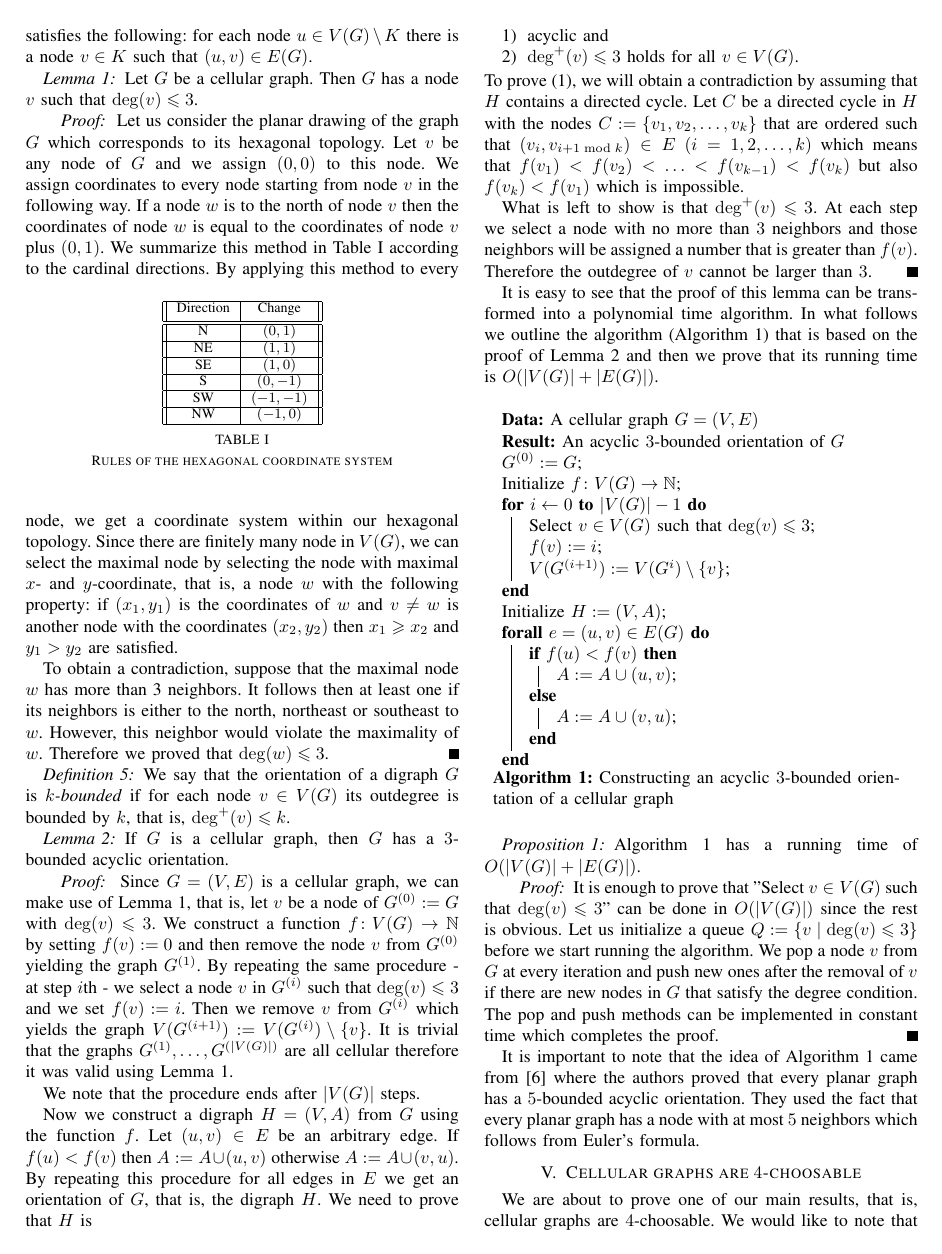
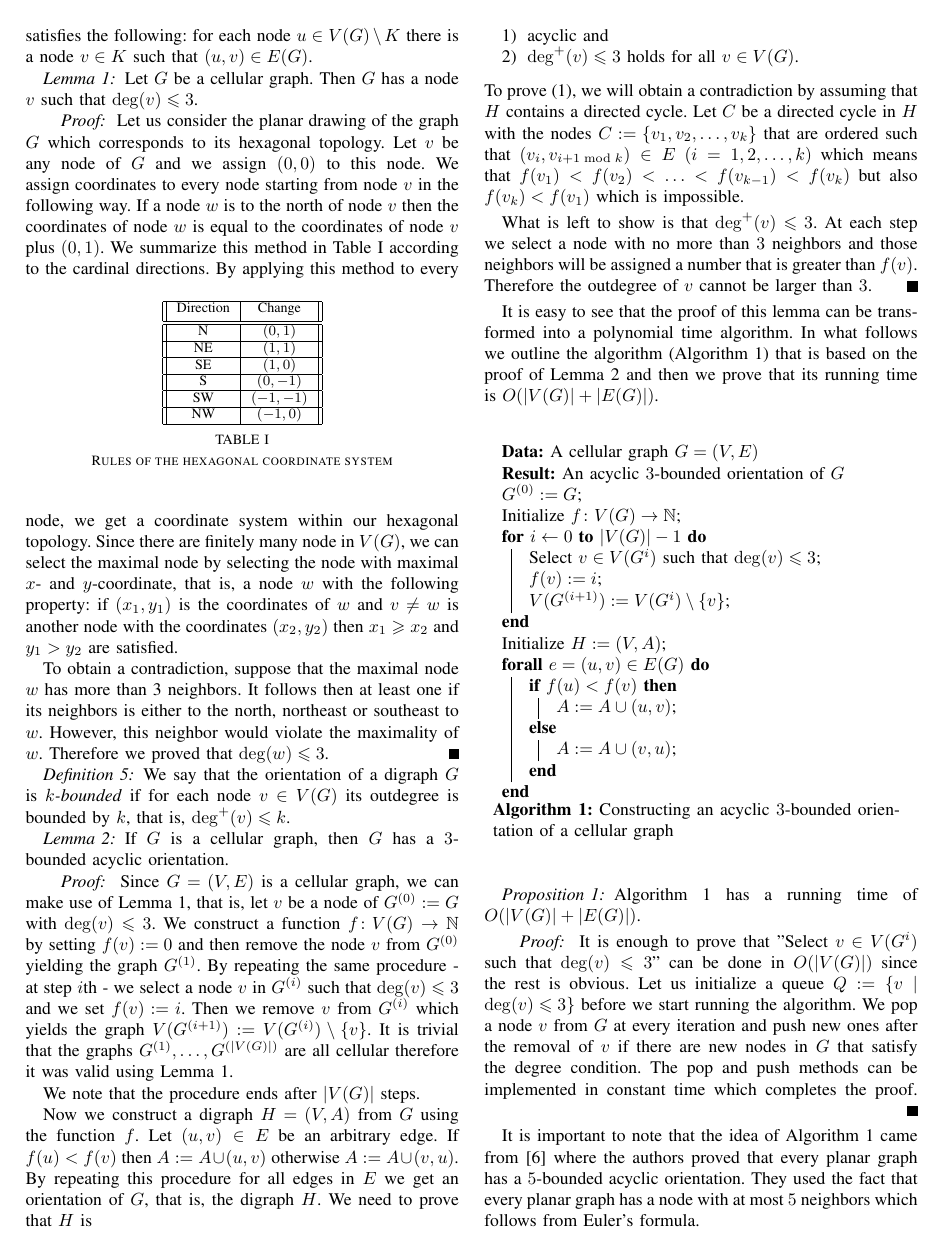
Before and after one commit to Benmartin92/research-kth, a LaTeX paper (final-report-theory/final-report-theory.tex): page 2 of 4. Compiled offline with pdfLaTeX.

Commit message:
Final-report-theory: added a missing index.

```diff
--- a/final-report-theory/final-report-theory.tex
+++ b/final-report-theory/final-report-theory.tex
@@ -170,7 +170,7 @@ It is easy to see that the proof of this lemma can be transformed into a polynom
  $G^{(0)} := G$\;
  Initialize $f \colon V(G) \to \mathbb{N}$\;
  \For{$i\leftarrow 0$ \KwTo $|V(G)|-1$}{
-  Select $v \in V(G)$ such that $\deg(v) \leqslant 3$\;
+  Select $v \in V(G^i)$ such that $\deg(v) \leqslant 3$\;
   $f(v):=i$\;
   $V(G^{(i+1)}):=V(G^{i}) \setminus \lbrace v \rbrace$\;
  }
@@ -187,7 +187,7 @@ It is easy to see that the proof of this lemma can be transformed into a polynom
 \begin{prop} Algorithm \ref{alg:find-acyclic-bounded-orientation} has a running time of $O(|V(G)| + |E(G)|)$.
 \end{prop}
 \begin{proof}
-It is enough to prove that "Select $v \in V(G)$ such that $\deg(v) \leqslant 3$" can be done in $O(|V(G)|)$ since the rest is obvious. Let us initialize a queue $Q := \lbrace v \mid \deg(v) \leqslant  3\rbrace$ before we start running the algorithm. We pop a node $v$ from $G$ at every iteration and push new ones after the removal of $v$ if there are new nodes in $G$ that satisfy the degree condition. The pop and push methods can be implemented in constant time which completes the proof.
+It is enough to prove that "Select $v \in V(G^i)$ such that $\deg(v) \leqslant 3$" can be done in $O(|V(G)|)$ since the rest is obvious. Let us initialize a queue $Q := \lbrace v \mid \deg(v) \leqslant  3\rbrace$ before we start running the algorithm. We pop a node $v$ from $G$ at every iteration and push new ones after the removal of $v$ if there are new nodes in $G$ that satisfy the degree condition. The pop and push methods can be implemented in constant time which completes the proof.
 \end{proof}
 
 It is important to note that the idea of Algorithm \ref{alg:find-acyclic-bounded-orientation} came from \cite{CHROBAK1991243} where the authors proved that every planar graph has a $5$-bounded acyclic orientation. They used the fact that every planar graph has a node with at most $5$ neighbors which follows from Euler's formula.
```
